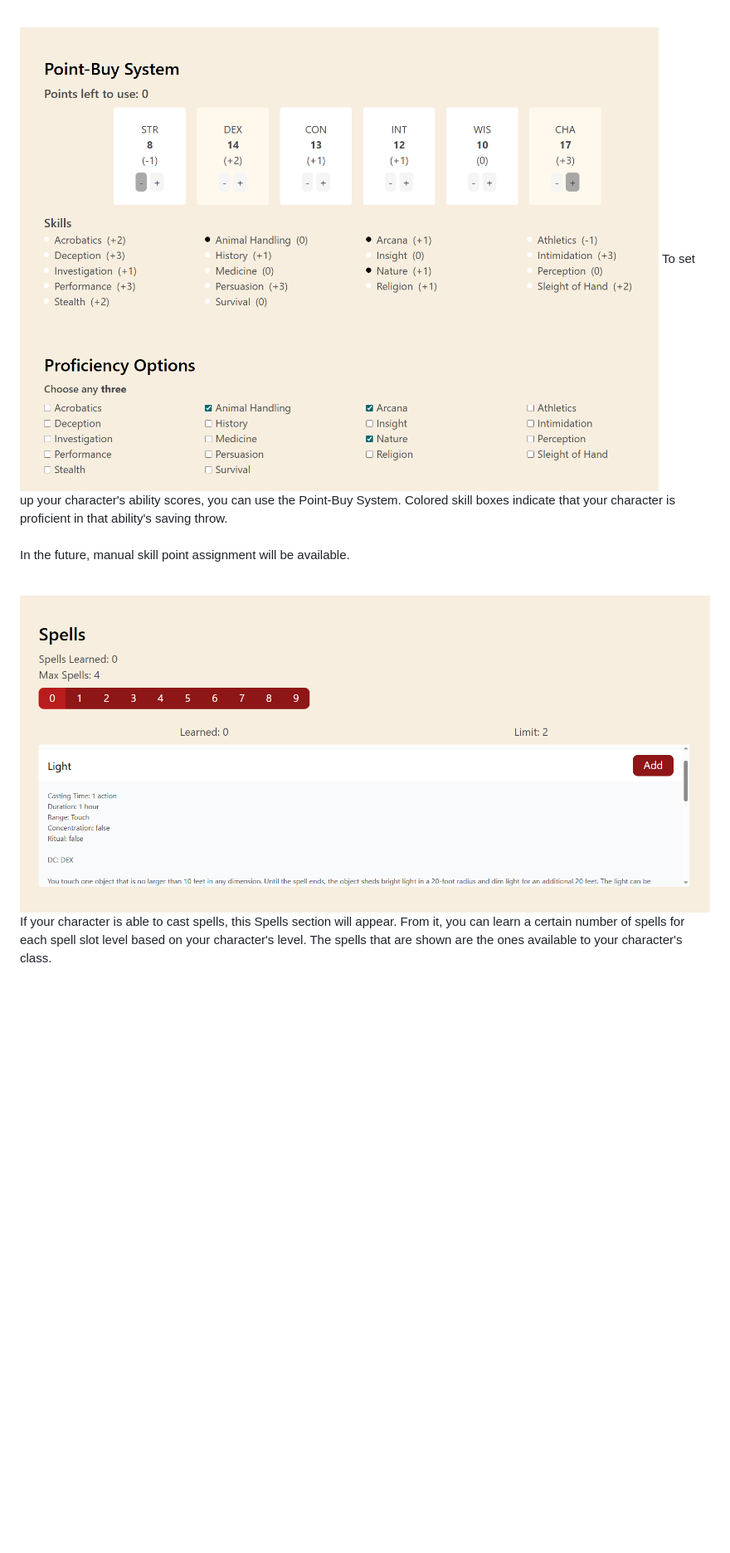
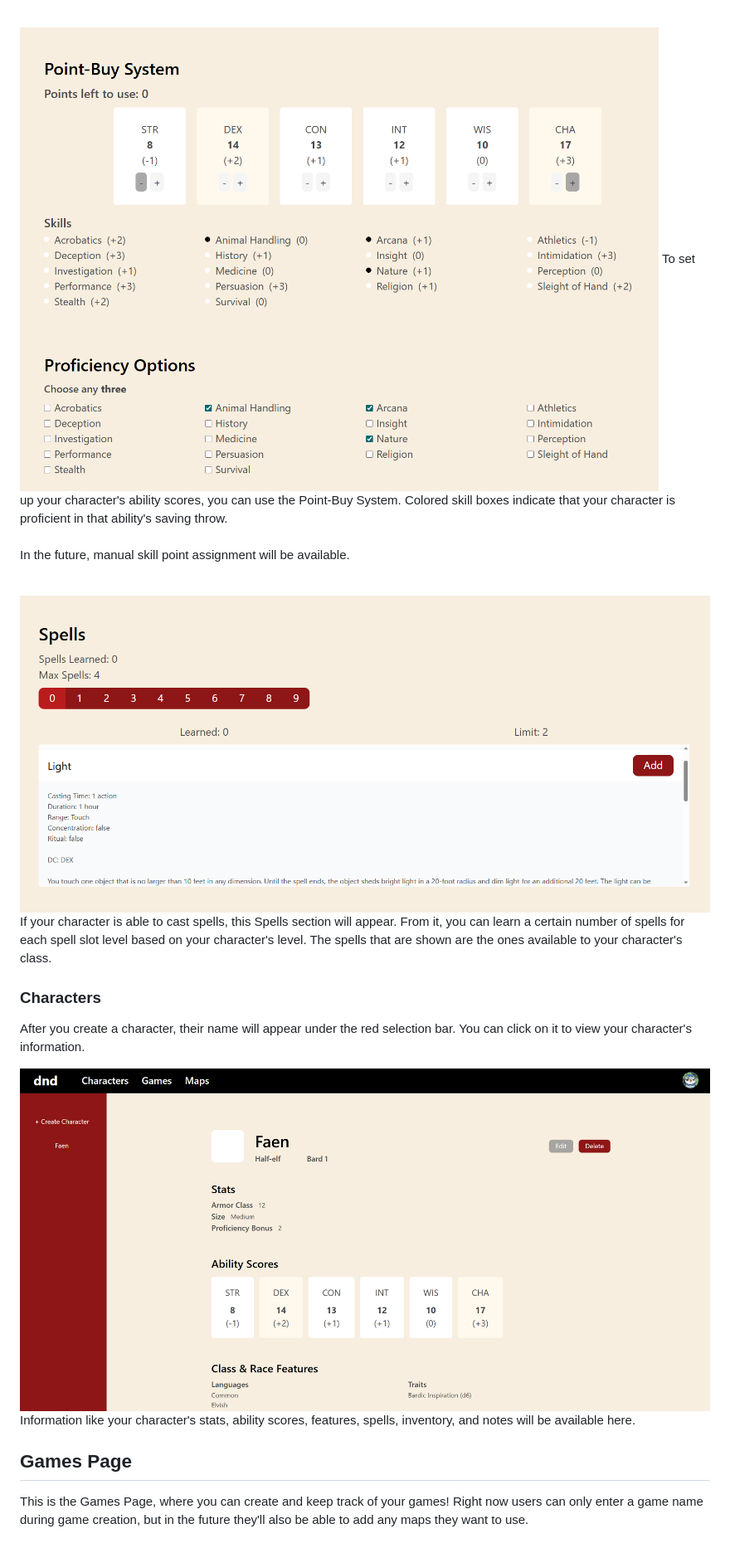
Before and after one commit to hailey-tran-9/dnd-project, a Markdown page: README.md, the part around the change printed below. Shown: that part at 83% size. Rendered like a GitHub page; pictures changed too: public/images/character.png (added); blank space fills up the shorter version.

Commit message:
[Char Creation] add character notes

```diff
--- a/README.md
+++ b/README.md
@@ -41 +45,12 @@ In the future, manual skill point assignment will be available.
 If your character is able to cast spells, this Spells section will appear. From it, you can learn a certain number of spells for each spell slot level based on your character's level. The spells that are shown are the ones available to your character's class.
+
+### Characters
+
+After you create a character, their name will appear under the red selection bar. You can click on it to view your character's information.
+
+![Characters](/public/images/character.png)
+Information like your character's stats, ability scores, features, spells, inventory, and notes will be available here.
+
+## Games Page
+
+This is the Games Page, where you can create and keep track of your games! Right now users can only enter a game name during game creation, but in the future they'll also be able to add any maps they want to use.
```
Also changed, not shown: other parts of README.md (+10 -6 lines), 12 other files.
